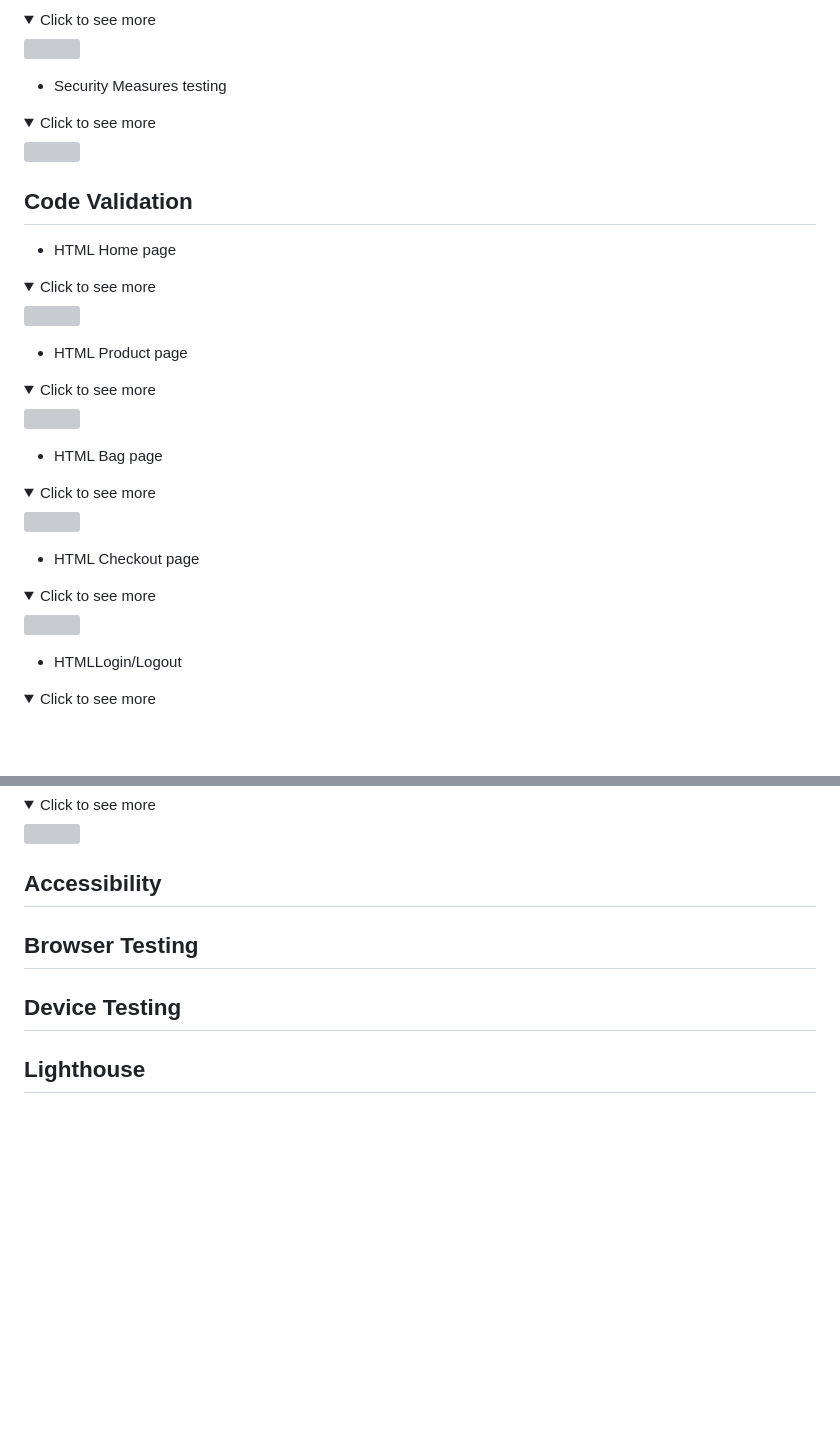
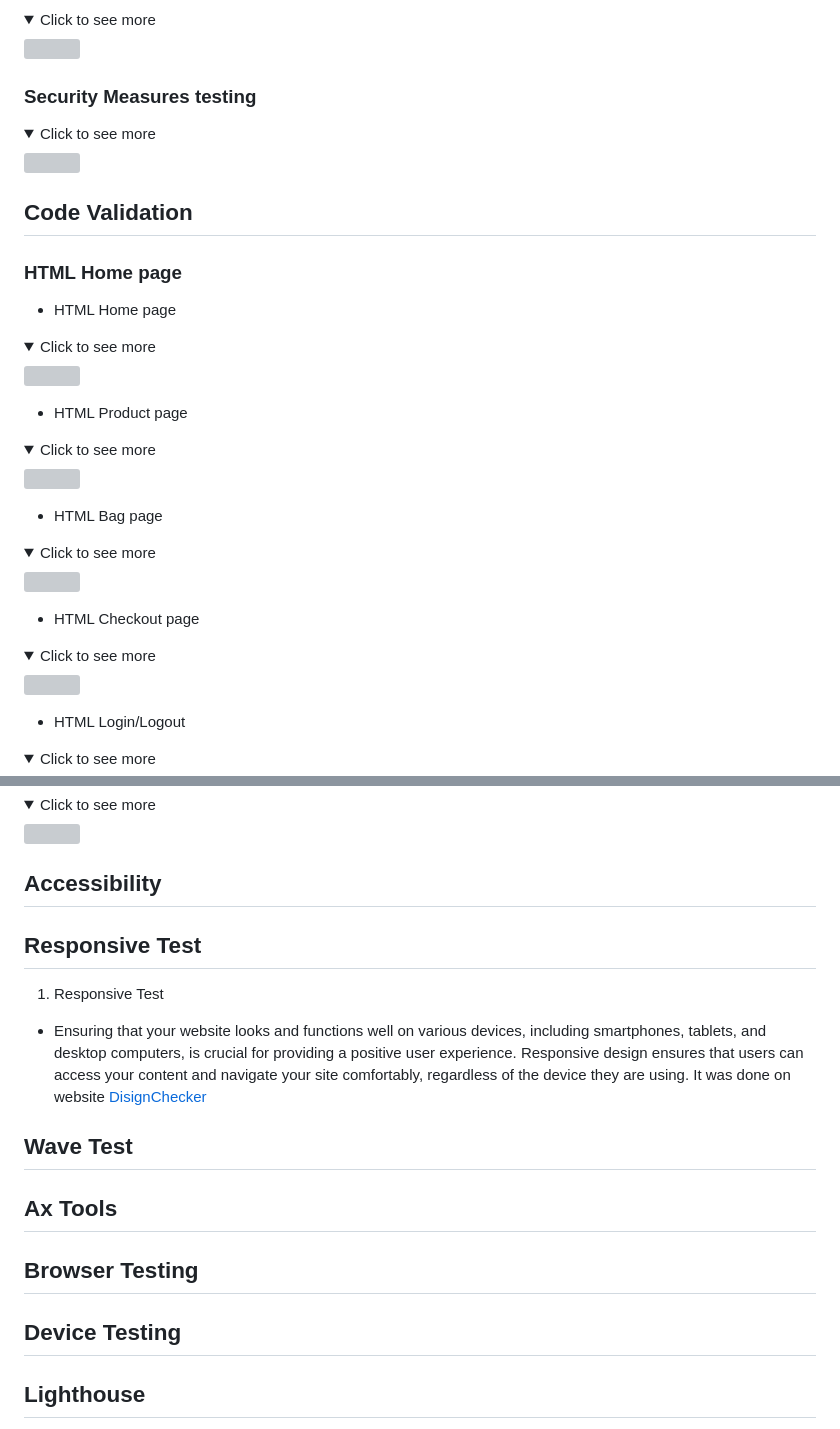
Before and after one commit to Aliona83/project_j, a Markdown page: TESTING.md, 2 parts joined by grey strips. GitHub-like rendering; folded sections open; blank space fills up the shorter version; grey boxes are pictures that could not be loaded.

```diff
--- a/TESTING.md
+++ b/TESTING.md
@@ -91,7 +101,7 @@ This README document outlines the results of manual testing conducted on the hom
 
 </details>
 
-* Security Measures testing
+### Security Measures testing
 
 <details>
    <summary>Click to see more</summary>
@@ -102,7 +112,9 @@ This README document outlines the results of manual testing conducted on the hom
 
 ## Code Validation
 
-  * HTML Home page
+  ### HTML Home page
+
+* HTML Home page
 
 <details>
    <summary>Click to see more</summary>
@@ -138,7 +150,7 @@ This README document outlines the results of manual testing conducted on the hom
 
 </details>
 
-* HTMLLogin/Logout
+* HTML Login/Logout
 
 <details>
    <summary>Click to see more</summary>
@@ -214,8 +253,23 @@ This README document outlines the results of manual testing conducted on the hom
 
 
 ## Accessibility
+
+## Responsive Test
+
+1. Responsive Test
+
+  * Ensuring that your website looks and functions well on various devices, including smartphones, tablets, and desktop computers, is crucial for providing a positive user experience. Responsive design ensures that users can access your content and navigate your site comfortably, regardless of the device they are using. It was done on website [DisignChecker](https://responsivedesignchecker.com/)
+
+## Wave Test
+
+## Ax Tools
+
 ## Browser Testing
+
+
 ## Device Testing
+
+
 ## Lighthouse
 
 <details>
```
Also changed, not shown: other parts of TESTING.md (+63 -33 lines), readmeImages/registerpageValidation.png (added).
